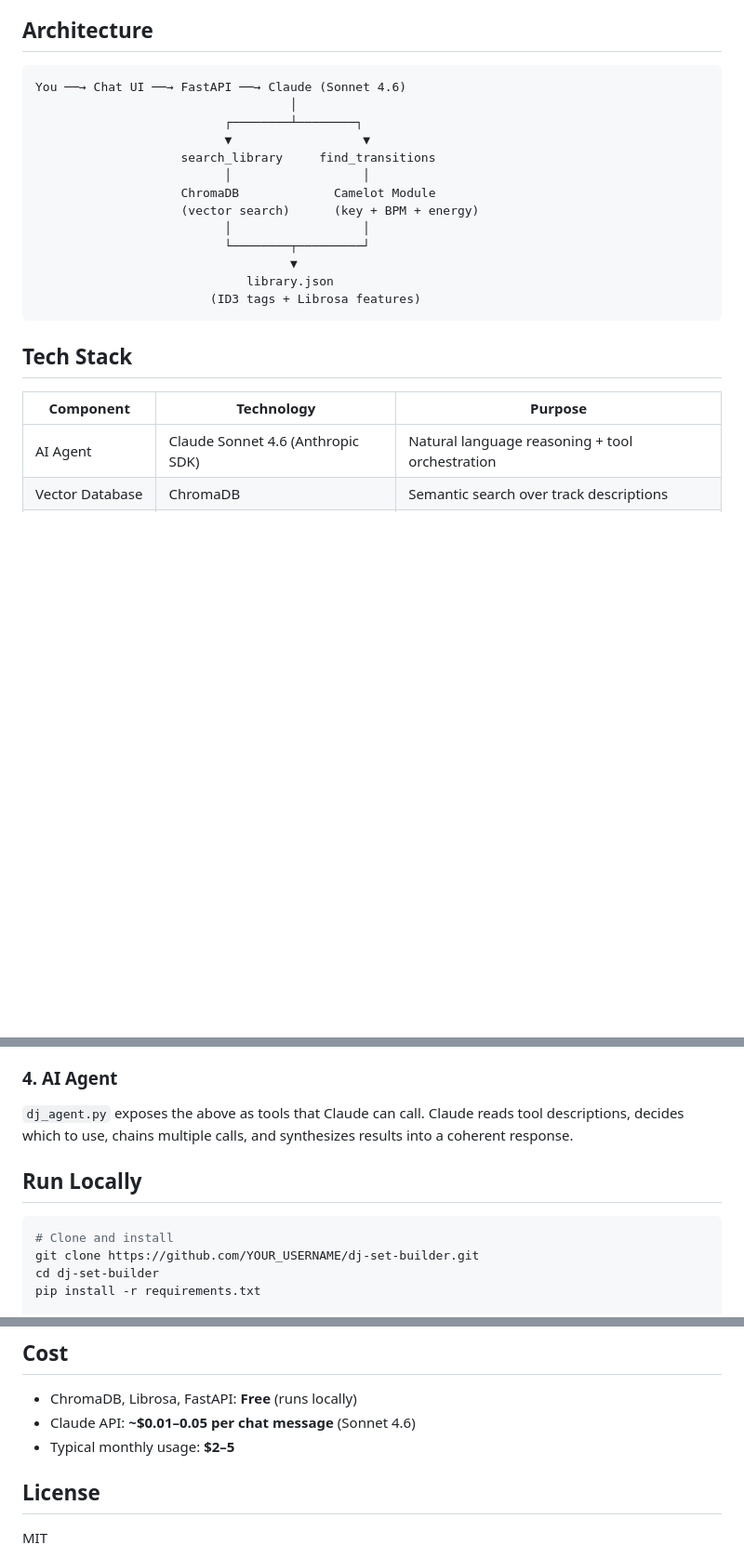
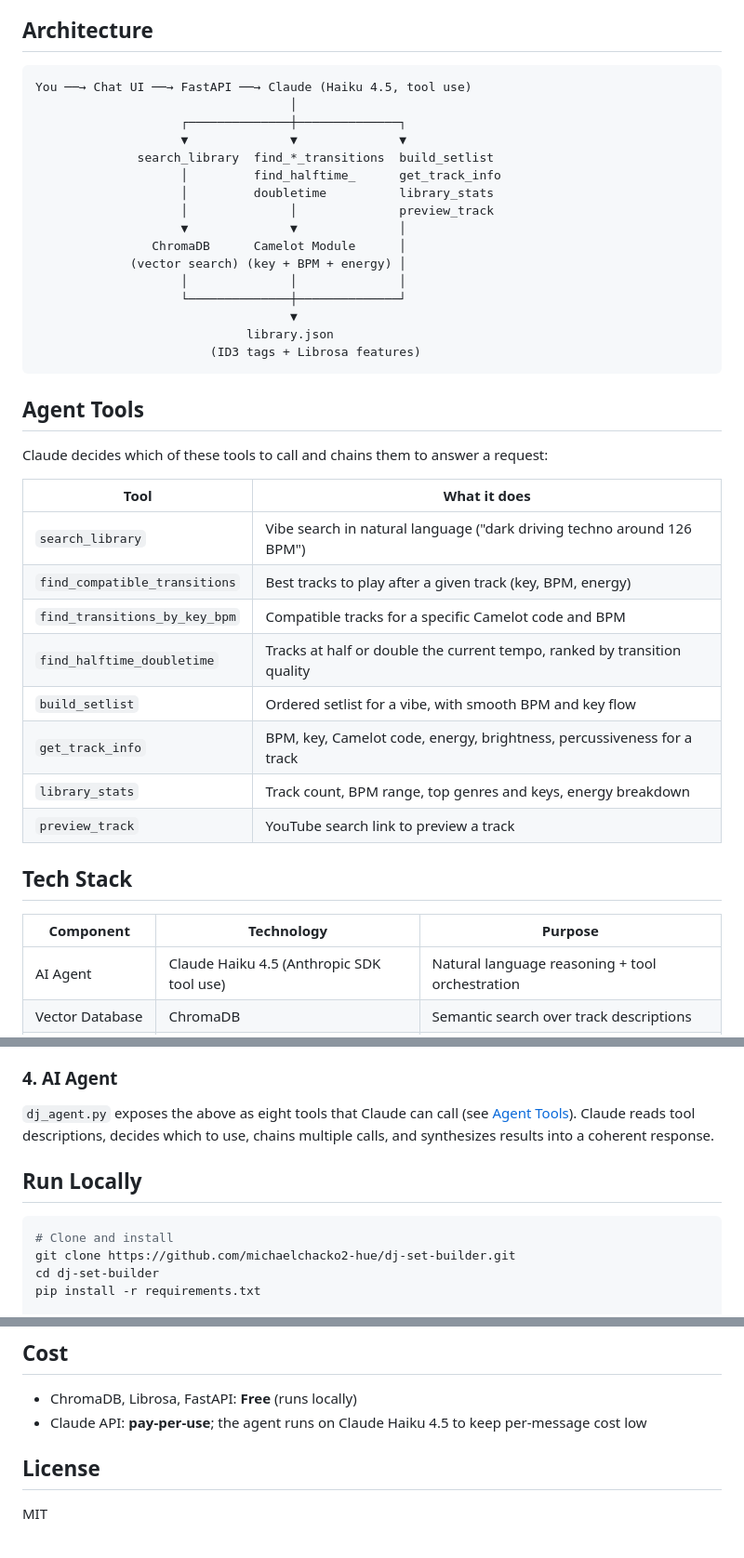
Before and after one commit to michaelchacko2-hue/dj-set-builder, a Markdown page: README.md, 3 parts joined by grey strips. Shown at 93% size. Drawn GitHub-style; blank space fills up the shorter version.

Commit message:
Fix README: real clone URL, current model, agent tools table
Co-Authored-By: Claude Opus 5.5 <noreply@anthropic.com>

````diff
--- a/README.md
+++ b/README.md
@@ -17,26 +17,44 @@ An AI-powered DJ assistant that searches your music library by vibe, finds harmo
 ## Architecture
 
 ```
-You ──→ Chat UI ──→ FastAPI ──→ Claude (Sonnet 4.6)
+You ──→ Chat UI ──→ FastAPI ──→ Claude (Haiku 4.5, tool use)
                                    │
-                          ┌────────┴────────┐
-                          ▼                  ▼
-                    search_library     find_transitions
-                          │                  │
-                    ChromaDB             Camelot Module
-                    (vector search)      (key + BPM + energy)
-                          │                  │
-                          └────────┬─────────┘
+                    ┌──────────────┼──────────────┐
+                    ▼              ▼              ▼
+              search_library  find_*_transitions  build_setlist
+                    │         find_halftime_      get_track_info
+                    │         doubletime          library_stats
+                    │              │              preview_track
+                    ▼              ▼              │
+                ChromaDB      Camelot Module      │
+             (vector search) (key + BPM + energy) │
+                    │              │              │
+                    └──────────────┼──────────────┘
                                    ▼
                              library.json
                         (ID3 tags + Librosa features)
 ```
 
+## Agent Tools
+
+Claude decides which of these tools to call and chains them to answer a request:
+
+| Tool | What it does |
+|------|--------------|
+| `search_library` | Vibe search in natural language ("dark driving techno around 126 BPM") |
+| `find_compatible_transitions` | Best tracks to play after a given track (key, BPM, energy) |
+| `find_transitions_by_key_bpm` | Compatible tracks for a specific Camelot code and BPM |
+| `find_halftime_doubletime` | Tracks at half or double the current tempo, ranked by transition quality |
+| `build_setlist` | Ordered setlist for a vibe, with smooth BPM and key flow |
+| `get_track_info` | BPM, key, Camelot code, energy, brightness, percussiveness for a track |
+| `library_stats` | Track count, BPM range, top genres and keys, energy breakdown |
+| `preview_track` | YouTube search link to preview a track |
+
 ## Tech Stack
 
 | Component | Technology | Purpose |
 |-----------|-----------|---------|
-| AI Agent | Claude Sonnet 4.6 (Anthropic SDK) | Natural language reasoning + tool orchestration |
+| AI Agent | Claude Haiku 4.5 (Anthropic SDK tool use) | Natural language reasoning + tool orchestration |
 | Vector Database | ChromaDB | Semantic search over track descriptions |
 | Audio Analysis | Librosa | Energy, brightness, percussiveness extraction |
 | Metadata | Mutagen | ID3 tag reading (BPM, key, genre) |
@@ -60,13 +78,13 @@ You ──→ Chat UI ──→ FastAPI ──→ Claude (Sonnet 4.6)
 - **Energy flow** (30 pts): Smooth, building, or dropping
 
 ### 4. AI Agent
-`dj_agent.py` exposes the above as tools that Claude can call. Claude reads tool descriptions, decides which to use, chains multiple calls, and synthesizes results into a coherent response.
+`dj_agent.py` exposes the above as eight tools that Claude can call (see [Agent Tools](#agent-tools)). Claude reads tool descriptions, decides which to use, chains multiple calls, and synthesizes results into a coherent response.
 
 ## Run Locally
 
 ```bash
 # Clone and install
-git clone https://github.com/YOUR_USERNAME/dj-set-builder.git
+git clone https://github.com/michaelchacko2-hue/dj-set-builder.git
 cd dj-set-builder
 pip install -r requirements.txt
 
@@ -107,8 +125,7 @@ docker compose up --build
 ## Cost
 
 - ChromaDB, Librosa, FastAPI: **Free** (runs locally)
-- Claude API: **~$0.01–0.05 per chat message** (Sonnet 4.6)
-- Typical monthly usage: **$2–5**
+- Claude API: **pay-per-use**; the agent runs on Claude Haiku 4.5 to keep per-message cost low
 
 ## License
 
````
Also changed, not shown: other parts of README.md (+1 -1 lines).
